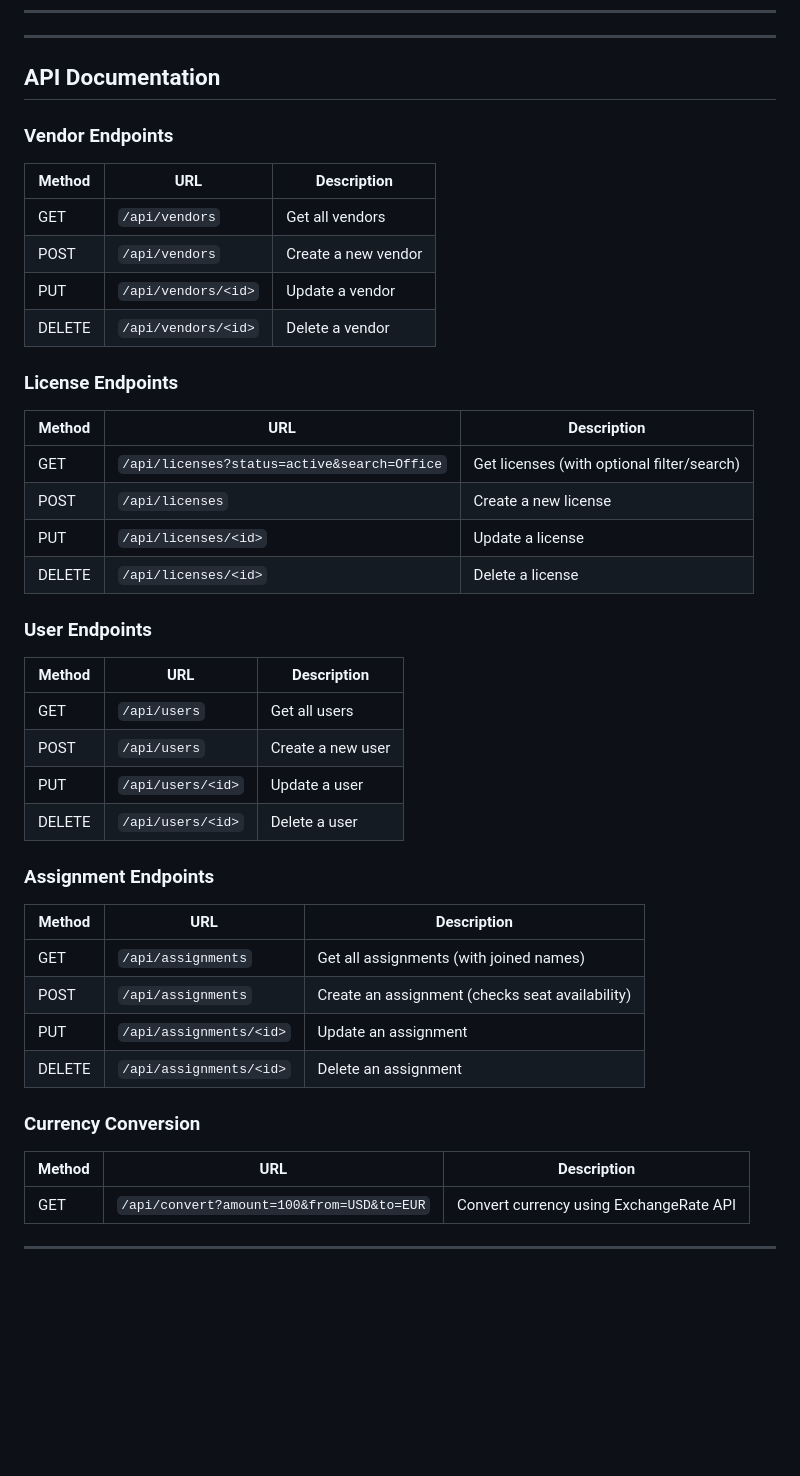
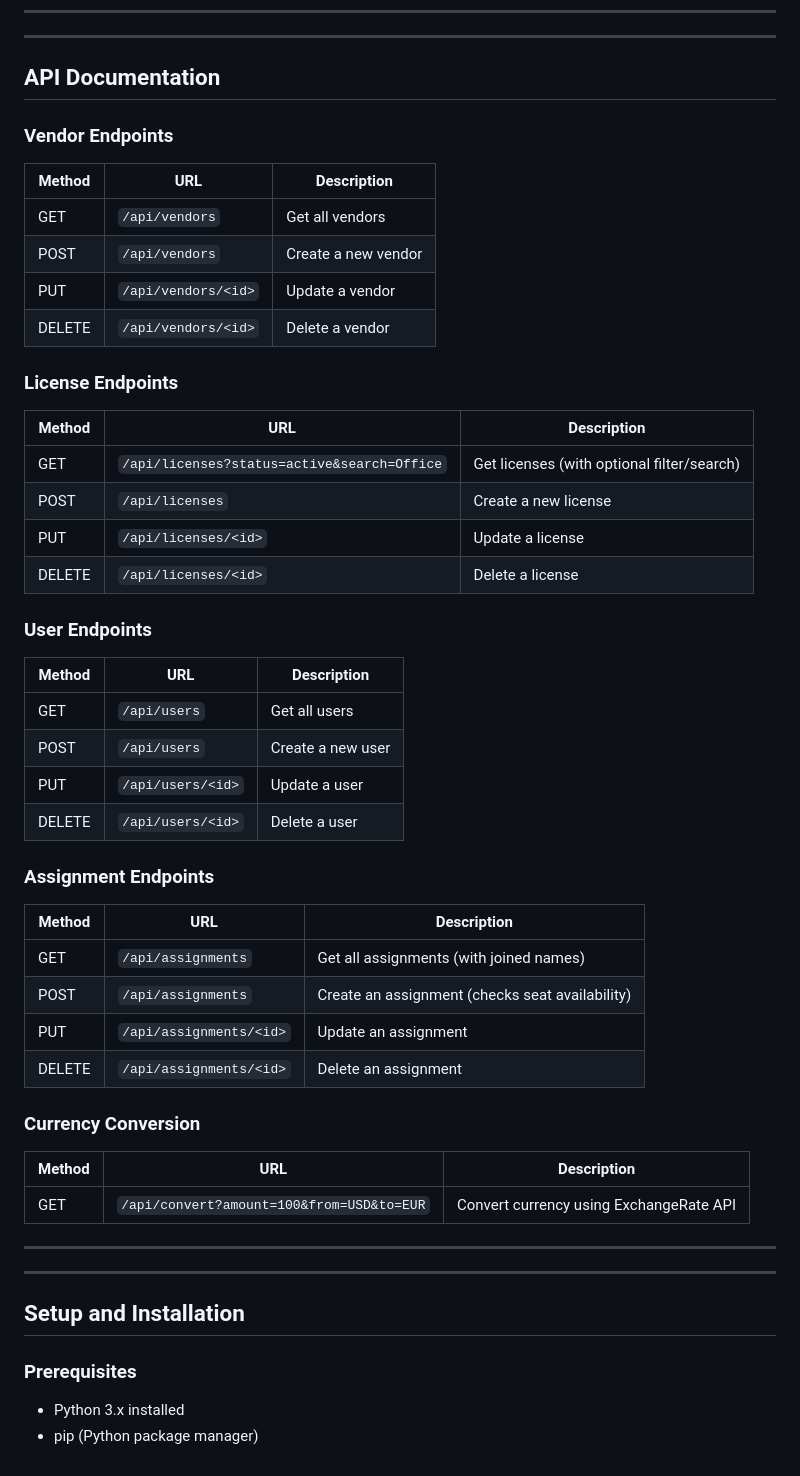
Before and after one commit to GunnamKarthik/20102320-CA1, a Markdown page: README.md, the part around the change. Rendered like a GitHub page; blank space fills up the shorter version.

Commit message:
Add setup instructions to README
Reference: https://flask.palletsprojects.com/en/stable/installation/

```diff
--- a/README.md
+++ b/README.md
@@ -151,7 +151,6 @@ vendors (1) ----< (many) licenses (1) ----< (many) license_assignments >---- (1)
 
 ## API Documentation
 
-
 ### Vendor Endpoints
 
 | Method | URL | Description |
@@ -160,8 +159,6 @@ vendors (1) ----< (many) licenses (1) ----< (many) license_assignments >---- (1)
 | POST | `/api/vendors` | Create a new vendor |
 | PUT | `/api/vendors/<id>` | Update a vendor |
 | DELETE | `/api/vendors/<id>` | Delete a vendor |
-
-
 
 ### License Endpoints
 
@@ -172,8 +169,6 @@ vendors (1) ----< (many) licenses (1) ----< (many) license_assignments >---- (1)
 | PUT | `/api/licenses/<id>` | Update a license |
 | DELETE | `/api/licenses/<id>` | Delete a license |
 
-
-
 ### User Endpoints
 
 | Method | URL | Description |
@@ -182,8 +177,6 @@ vendors (1) ----< (many) licenses (1) ----< (many) license_assignments >---- (1)
 | POST | `/api/users` | Create a new user |
 | PUT | `/api/users/<id>` | Update a user |
 | DELETE | `/api/users/<id>` | Delete a user |
-
-
 
 ### Assignment Endpoints
 
@@ -194,8 +187,6 @@ vendors (1) ----< (many) licenses (1) ----< (many) license_assignments >---- (1)
 | PUT | `/api/assignments/<id>` | Update an assignment |
 | DELETE | `/api/assignments/<id>` | Delete an assignment |
 
-
-
 ### Currency Conversion
 
 | Method | URL | Description |
@@ -203,3 +194,12 @@ vendors (1) ----< (many) licenses (1) ----< (many) license_assignments >---- (1)
 | GET | `/api/convert?amount=100&from=USD&to=EUR` | Convert currency using ExchangeRate API |
 
 ---
+
+
+---
+
+## Setup and Installation
+
+### Prerequisites
+- Python 3.x installed
+- pip (Python package manager)
```
